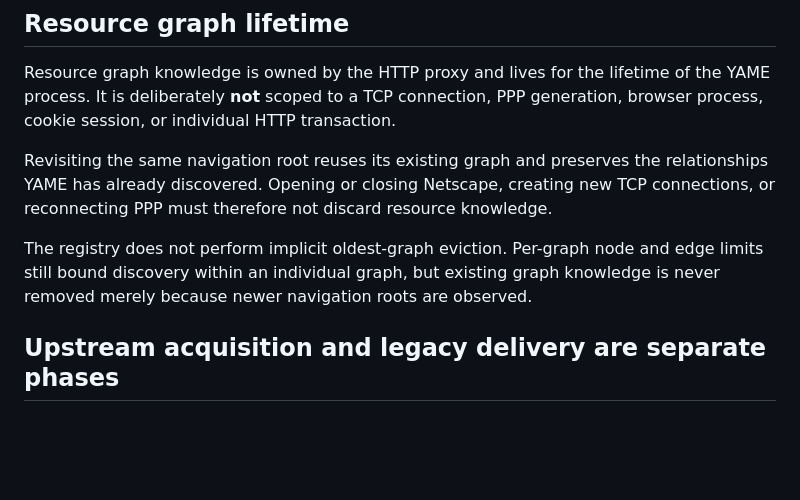
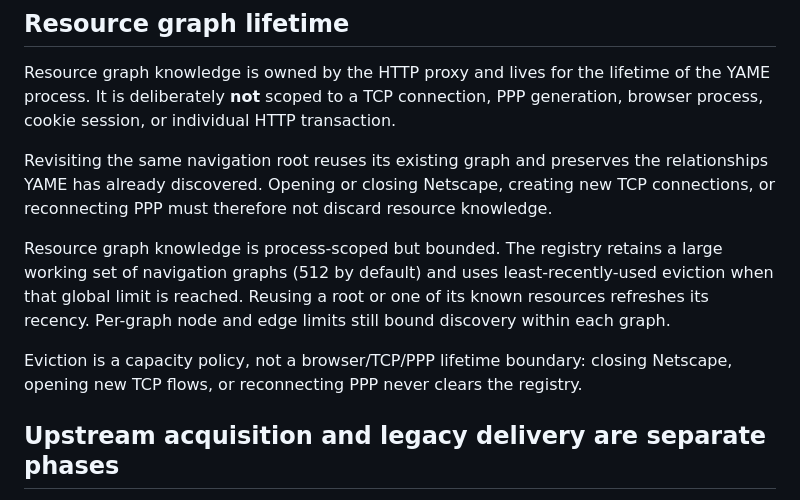
Before and after one commit to skasti/yame, a Markdown page: docs/resource-transformation.md, the part around the change. Drawn GitHub-style; blank space fills up the shorter version.

Commit message:
docs: document bounded process-scoped graph retention

```diff
--- a/docs/resource-transformation.md
+++ b/docs/resource-transformation.md
@@ -45,9 +45,14 @@ relationships YAME has already discovered. Opening or closing Netscape, creating
 new TCP connections, or reconnecting PPP must therefore not discard resource
 knowledge.
 
-The registry does not perform implicit oldest-graph eviction. Per-graph node and
-edge limits still bound discovery within an individual graph, but existing graph
-knowledge is never removed merely because newer navigation roots are observed.
+Resource graph knowledge is process-scoped but bounded. The registry retains a
+large working set of navigation graphs (512 by default) and uses least-recently-used
+eviction when that global limit is reached. Reusing a root or one of its known
+resources refreshes its recency. Per-graph node and edge limits still bound
+discovery within each graph.
+
+Eviction is a capacity policy, not a browser/TCP/PPP lifetime boundary: closing
+Netscape, opening new TCP flows, or reconnecting PPP never clears the registry.
 
 ## Upstream acquisition and legacy delivery are separate phases
 
```
